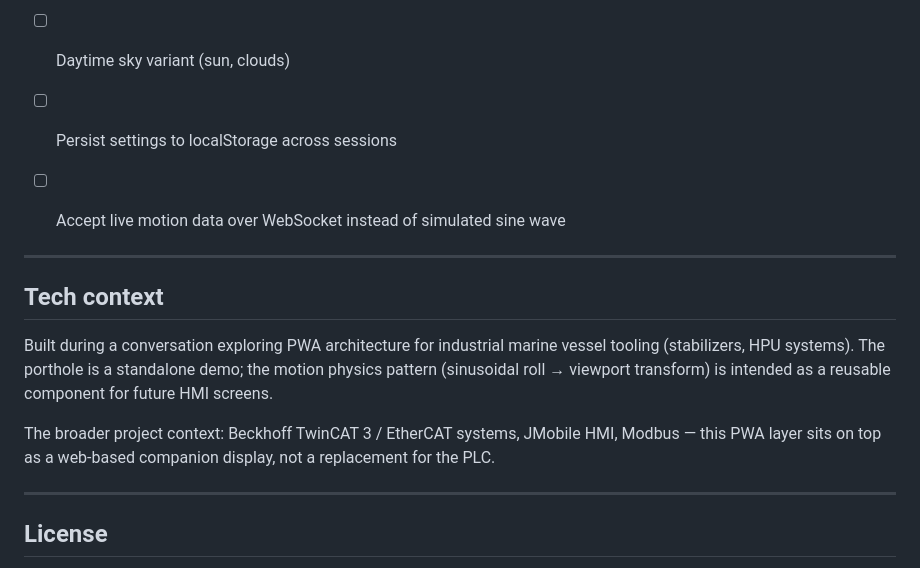
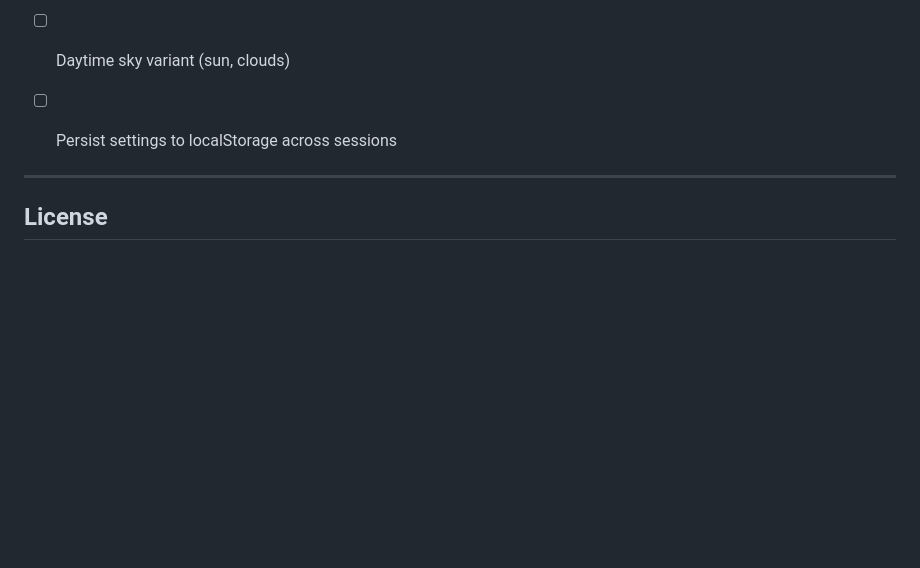
Before and after one commit to kneh/port-hole, a Markdown page: readme.md, the part around the change. GitHub-like rendering; blank space fills up the shorter version.

Commit message:
Remove WebSocket feature and tech context from README
Removed a feature from the to-do list and deleted the tech context section.

```diff
--- a/readme.md
+++ b/readme.md
@@ -132,16 +132,7 @@ GitHub Pages redeploys within ~60 seconds. If users are cached on an old version
 - [ ] Heave motion (vertical displacement)
 - [ ] Daytime sky variant (sun, clouds)
 - [ ] Persist settings to localStorage across sessions
-- [ ] Accept live motion data over WebSocket instead of simulated sine wave
 
-
----
-
-## Tech context
-
-Built during a conversation exploring PWA architecture for industrial marine vessel tooling (stabilizers, HPU systems). The porthole is a standalone demo; the motion physics pattern (sinusoidal roll → viewport transform) is intended as a reusable component for future HMI screens.
-
-The broader project context: Beckhoff TwinCAT 3 / EtherCAT systems, JMobile HMI, Modbus — this PWA layer sits on top as a web-based companion display, not a replacement for the PLC.
 
 ---
 
```
